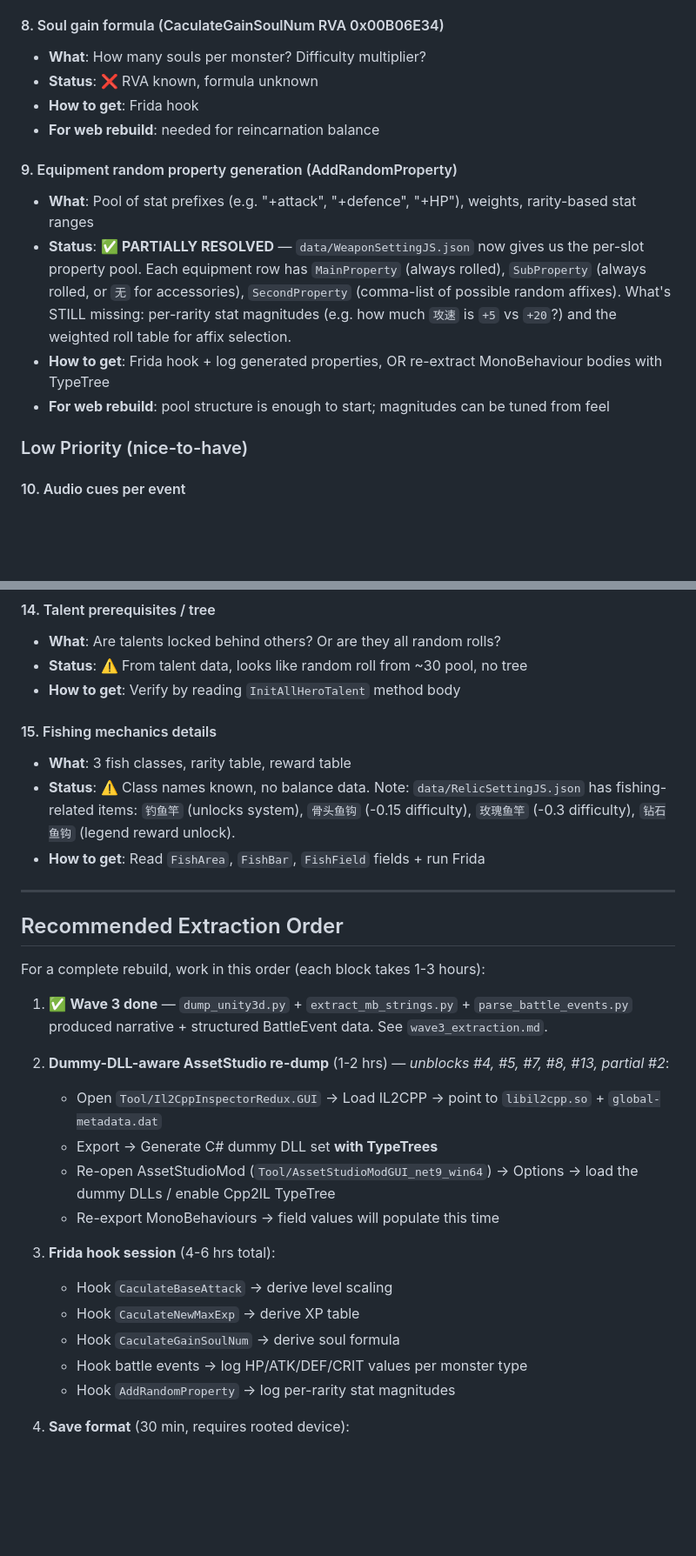
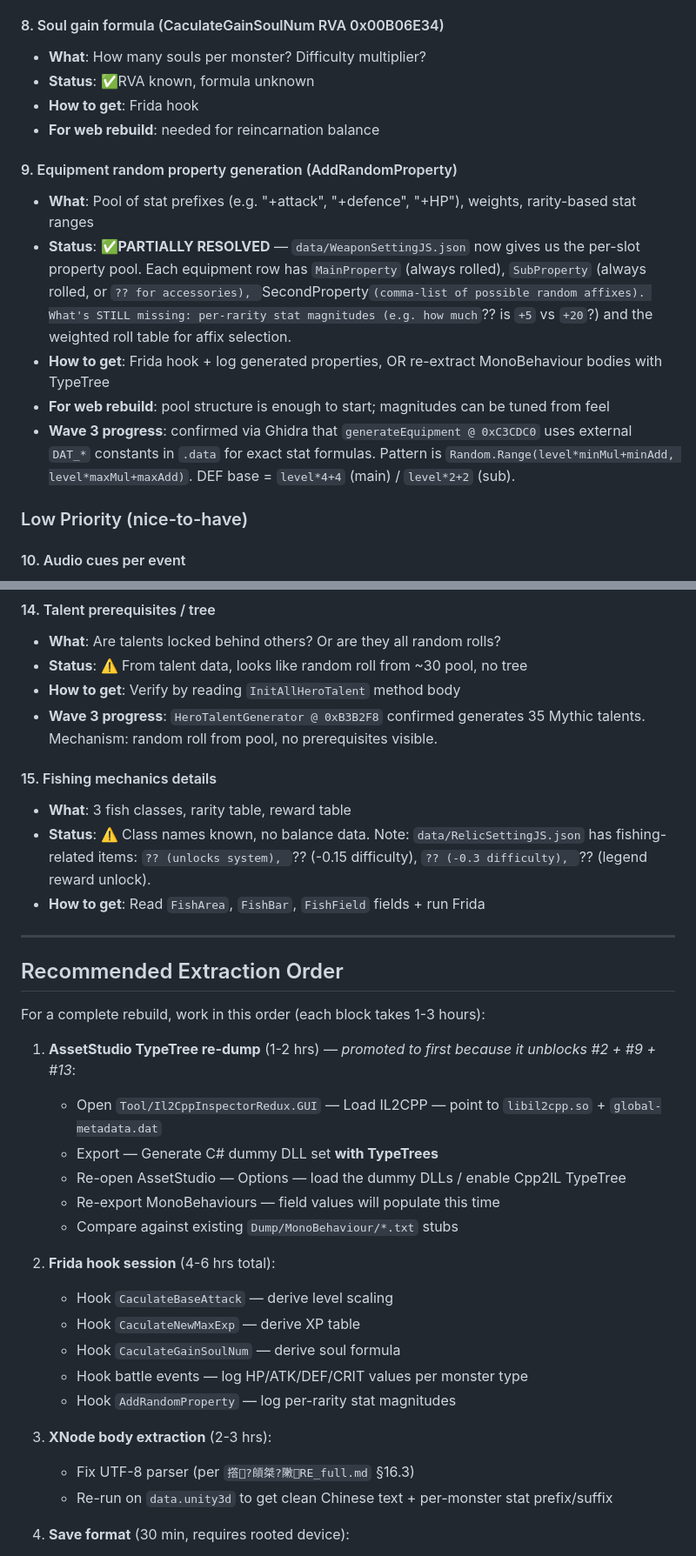
Before and after one commit to val-life/gf-game, a Markdown page: rebuild/todo.md, 2 parts joined by grey strips. Shown at 87% size. Drawn GitHub-style; blank space fills up the shorter version.

```diff
--- a/rebuild/todo.md
+++ b/rebuild/todo.md
@@ -105,15 +99,16 @@ This file tracks what we **don't have** for the web rebuild. Items here are bloc
 
 #### 8. Soul gain formula (CaculateGainSoulNum RVA 0x00B06E34)
 - **What**: How many souls per monster? Difficulty multiplier?
-- **Status**: ❌ RVA known, formula unknown
+- **Status**: ✅RVA known, formula unknown
 - **How to get**: Frida hook
 - **For web rebuild**: needed for reincarnation balance
 
 #### 9. Equipment random property generation (AddRandomProperty)
 - **What**: Pool of stat prefixes (e.g. "+attack", "+defence", "+HP"), weights, rarity-based stat ranges
-- **Status**: ✅ **PARTIALLY RESOLVED** — `data/WeaponSettingJS.json` now gives us the per-slot property pool. Each equipment row has `MainProperty` (always rolled), `SubProperty` (always rolled, or `无` for accessories), `SecondProperty` (comma-list of possible random affixes). What's STILL missing: per-rarity stat magnitudes (e.g. how much `攻速` is `+5` vs `+20`?) and the weighted roll table for affix selection.
+- **Status**: ✅**PARTIALLY RESOLVED** — `data/WeaponSettingJS.json` now gives us the per-slot property pool. Each equipment row has `MainProperty` (always rolled), `SubProperty` (always rolled, or `?? for accessories), `SecondProperty` (comma-list of possible random affixes). What's STILL missing: per-rarity stat magnitudes (e.g. how much `?? is `+5` vs `+20`?) and the weighted roll table for affix selection.
 - **How to get**: Frida hook + log generated properties, OR re-extract MonoBehaviour bodies with TypeTree
 - **For web rebuild**: pool structure is enough to start; magnitudes can be tuned from feel
+- **Wave 3 progress**: confirmed via Ghidra that `generateEquipment @ 0xC3CDC0` uses external `DAT_*` constants in `.data` for exact stat formulas. Pattern is `Random.Range(level*minMul+minAdd, level*maxMul+maxAdd)`. DEF base = `level*4+4` (main) / `level*2+2` (sub).
 
 ### Low Priority (nice-to-have)
 
@@ -138,10 +133,11 @@ This file tracks what we **don't have** for the web rebuild. Items here are bloc
 - **What**: Are talents locked behind others? Or are they all random rolls?
 - **Status**: ⚠️ From talent data, looks like random roll from ~30 pool, no tree
 - **How to get**: Verify by reading `InitAllHeroTalent` method body
+- **Wave 3 progress**: `HeroTalentGenerator @ 0xB3B2F8` confirmed generates 35 Mythic talents. Mechanism: random roll from pool, no prerequisites visible.
 
 #### 15. Fishing mechanics details
 - **What**: 3 fish classes, rarity table, reward table
-- **Status**: ⚠️ Class names known, no balance data. Note: `data/RelicSettingJS.json` has fishing-related items: `钓鱼竿` (unlocks system), `骨头鱼钩` (-0.15 difficulty), `玫瑰鱼竿` (-0.3 difficulty), `钻石鱼钩` (legend reward unlock).
+- **Status**: ⚠️ Class names known, no balance data. Note: `data/RelicSettingJS.json` has fishing-related items: `?? (unlocks system), `?? (-0.15 difficulty), `?? (-0.3 difficulty), `?? (legend reward unlock).
 - **How to get**: Read `FishArea`, `FishBar`, `FishField` fields + run Frida
 
 ---
@@ -150,20 +146,23 @@ This file tracks what we **don't have** for the web rebuild. Items here are bloc
 
 For a complete rebuild, work in this order (each block takes 1-3 hours):
 
-1. ✅ **Wave 3 done** — `dump_unity3d.py` + `extract_mb_strings.py` + `parse_battle_events.py` produced narrative + structured BattleEvent data. See `wave3_extraction.md`.
+1. **AssetStudio TypeTree re-dump** (1-2 hrs) — *promoted to first because it unblocks #2 + #9 + #13*:
+   - Open `Tool/Il2CppInspectorRedux.GUI` — Load IL2CPP — point to `libil2cpp.so` + `global-metadata.dat`
+   - Export — Generate C# dummy DLL set **with TypeTrees**
+   - Re-open AssetStudio — Options — load the dummy DLLs / enable Cpp2IL TypeTree
+   - Re-export MonoBehaviours — field values will populate this time
+   - Compare against existing `Dump/MonoBehaviour/*.txt` stubs
 
-2. **Dummy-DLL-aware AssetStudio re-dump** (1-2 hrs) — *unblocks #4, #5, #7, #8, #13, partial #2*:
-   - Open `Tool/Il2CppInspectorRedux.GUI` → Load IL2CPP → point to `libil2cpp.so` + `global-metadata.dat`
-   - Export → Generate C# dummy DLL set **with TypeTrees**
-   - Re-open AssetStudioMod (`Tool/AssetStudioModGUI_net9_win64`) → Options → load the dummy DLLs / enable Cpp2IL TypeTree
-   - Re-export MonoBehaviours → field values will populate this time
+2. **Frida hook session** (4-6 hrs total):
+   - Hook `CaculateBaseAttack` — derive level scaling
+   - Hook `CaculateNewMaxExp` — derive XP table
+   - Hook `CaculateGainSoulNum` — derive soul formula
+   - Hook battle events — log HP/ATK/DEF/CRIT values per monster type
+   - Hook `AddRandomProperty` — log per-rarity stat magnitudes
 
-3. **Frida hook session** (4-6 hrs total):
-   - Hook `CaculateBaseAttack` → derive level scaling
-   - Hook `CaculateNewMaxExp` → derive XP table
-   - Hook `CaculateGainSoulNum` → derive soul formula
-   - Hook battle events → log HP/ATK/DEF/CRIT values per monster type
-   - Hook `AddRandomProperty` → log per-rarity stat magnitudes
+3. **XNode body extraction** (2-3 hrs):
+   - Fix UTF-8 parser (per `撘?頧桀?敶RE_full.md` §16.3)
+   - Re-run on `data.unity3d` to get clean Chinese text + per-monster stat prefix/suffix
 
 4. **Save format** (30 min, requires rooted device):
    - Play 10 min, pull save.json
```
Also changed, not shown: other parts of rebuild/todo.md (+100 -83 lines), rebuild/artifact_complete.md (added, +133 -0 lines), rebuild/game_complete.md (added, +215 -0 lines).
